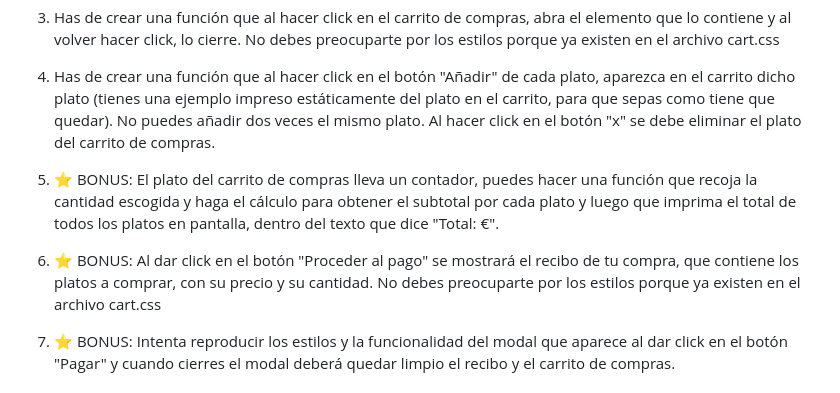
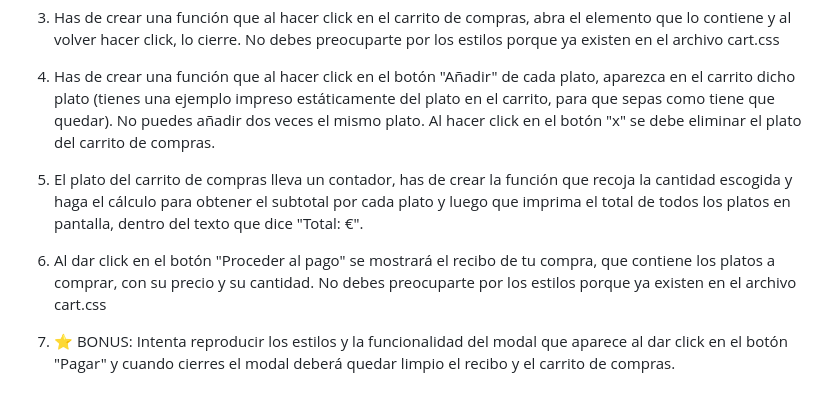
Before and after one commit to Factoria-F5-dev/js-kamakura-food, a Markdown page: README.md, the part around the change. GitHub-like rendering.

```diff
--- a/README.md
+++ b/README.md
@@ -12,9 +12,9 @@ Queremos imprimir de manera dinámica un menú en nuestra web de comida japonesa
 
 4. Has de crear una función que al hacer click en el botón "Añadir" de cada plato, aparezca en el carrito dicho plato (tienes una ejemplo impreso estáticamente del plato en el carrito, para que sepas como tiene que quedar). No puedes añadir dos veces el mismo plato. Al hacer click en el botón "x" se debe eliminar el plato del carrito de compras.
 
-5. ⭐ BONUS: El plato del carrito de compras lleva un contador, puedes hacer una función que recoja la cantidad escogida y haga el cálculo para obtener el subtotal por cada plato y luego que imprima el total de todos los platos en pantalla, dentro del texto que dice "Total: €".
+5. El plato del carrito de compras lleva un contador, has de crear la función que recoja la cantidad escogida y haga el cálculo para obtener el subtotal por cada plato y luego que imprima el total de todos los platos en pantalla, dentro del texto que dice "Total: €".
 
-6. ⭐ BONUS: Al dar click en el botón "Proceder al pago" se mostrará el recibo de tu compra, que contiene los platos a comprar, con su precio y su cantidad. No debes preocuparte por los estilos porque ya existen en el archivo cart.css
+6. Al dar click en el botón "Proceder al pago" se mostrará el recibo de tu compra, que contiene los platos a comprar, con su precio y su cantidad. No debes preocuparte por los estilos porque ya existen en el archivo cart.css
 
 8. ⭐ BONUS: Intenta reproducir los estilos y la funcionalidad del modal que aparece al dar click en el botón "Pagar" y cuando cierres el modal deberá quedar limpio el recibo y el carrito de compras.
 
```
